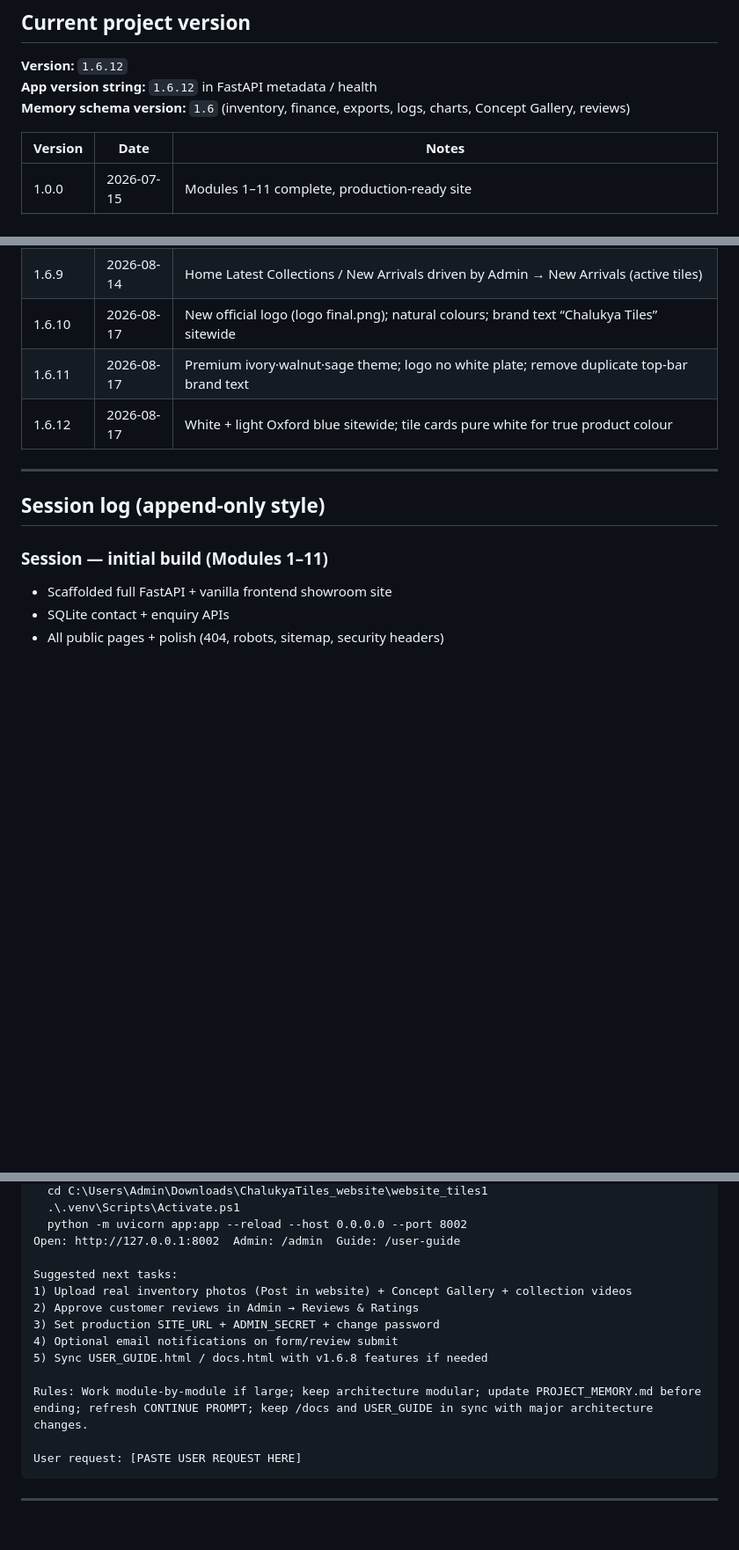
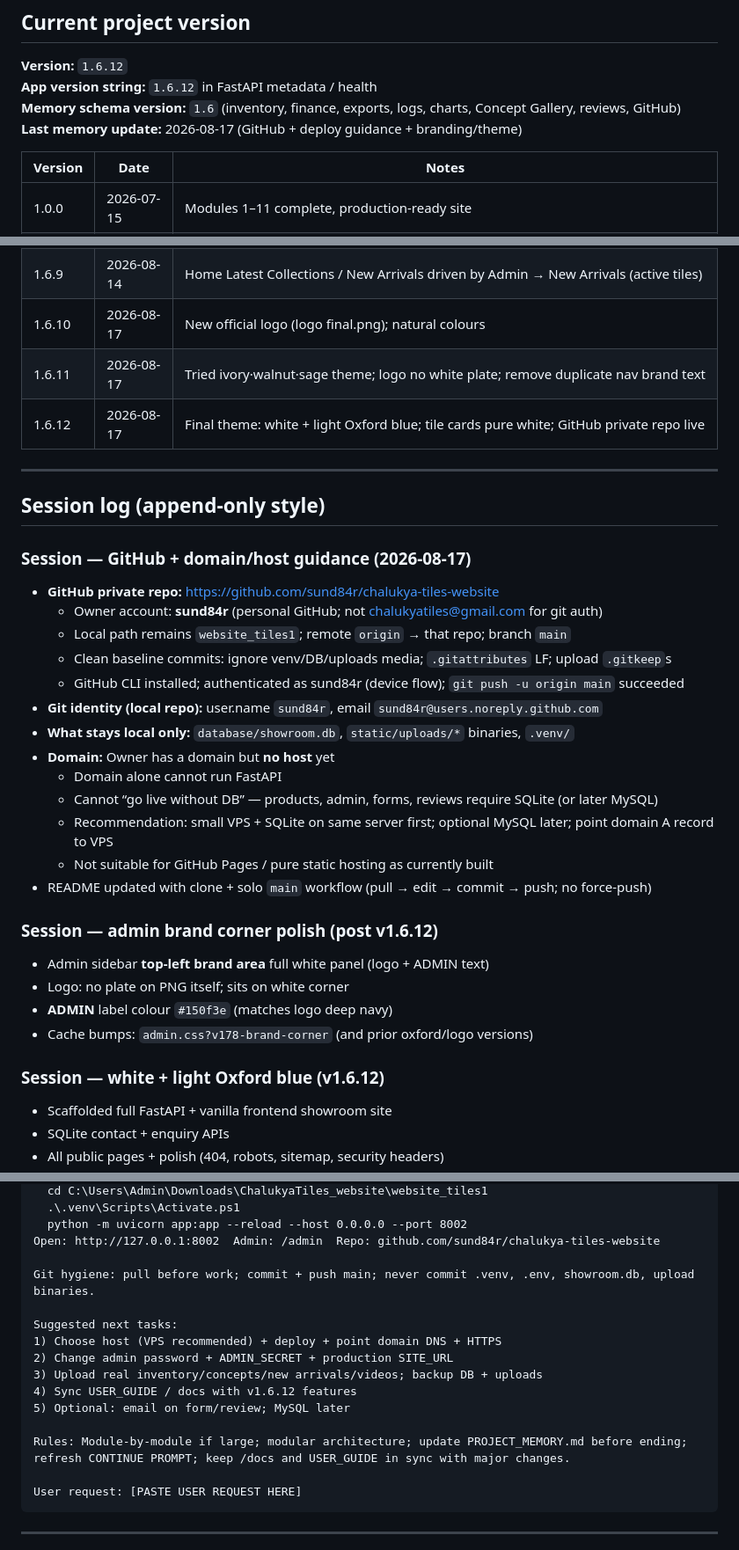
Before and after one commit to sund84r/chalukya-tiles-website, a Markdown page: PROJECT_MEMORY.md, 3 parts joined by grey strips. Shown at 88% size. Rendered like a GitHub page; blank space fills up the shorter version.

````diff
--- a/PROJECT_MEMORY.md
+++ b/PROJECT_MEMORY.md
@@ -272,7 +284,8 @@ No migrations framework yet — schema created with `CREATE TABLE IF NOT EXISTS`
 
 **Version:** `1.6.12`
 **App version string:** `1.6.12` in FastAPI metadata / health
-**Memory schema version:** `1.6` (inventory, finance, exports, logs, charts, Concept Gallery, reviews)
+**Memory schema version:** `1.6` (inventory, finance, exports, logs, charts, Concept Gallery, reviews, GitHub)
+**Last memory update:** 2026-08-17 (GitHub + deploy guidance + branding/theme)
 
 | Version | Date | Notes |
 |---------|------|--------|
@@ -294,15 +307,36 @@ No migrations framework yet — schema created with `CREATE TABLE IF NOT EXISTS`
 | 1.6.7 | 2026-08-14 | Concept Gallery admin uploads only (no static templates) |
 | 1.6.8 | 2026-08-14 | Products inventory-only; home shuffle products+concepts; public reviews FAB + admin moderation |
 | 1.6.9 | 2026-08-14 | Home Latest Collections / New Arrivals driven by Admin → New Arrivals (active tiles) |
-| 1.6.10 | 2026-08-17 | New official logo (logo final.png); natural colours; brand text “Chalukya Tiles” sitewide |
-| 1.6.11 | 2026-08-17 | Premium ivory·walnut·sage theme; logo no white plate; remove duplicate top-bar brand text |
-| 1.6.12 | 2026-08-17 | White + light Oxford blue sitewide; tile cards pure white for true product colour |
+| 1.6.10 | 2026-08-17 | New official logo (logo final.png); natural colours |
+| 1.6.11 | 2026-08-17 | Tried ivory·walnut·sage theme; logo no white plate; remove duplicate nav brand text |
+| 1.6.12 | 2026-08-17 | Final theme: white + light Oxford blue; tile cards pure white; GitHub private repo live |
 
 ---
 
 ## Session log (append-only style)
 
-### Session — initial build (Modules 1–11)
+### Session — GitHub + domain/host guidance (2026-08-17)
+- **GitHub private repo:** https://github.com/sund84r/chalukya-tiles-website
+  - Owner account: **sund84r** (personal GitHub; not chalukyatiles@gmail.com for git auth)
+  - Local path remains `website_tiles1`; remote `origin` → that repo; branch `main`
+  - Clean baseline commits: ignore venv/DB/uploads media; `.gitattributes` LF; upload `.gitkeep`s
+  - GitHub CLI installed; authenticated as sund84r (device flow); `git push -u origin main` succeeded
+- **Git identity (local repo):** user.name `sund84r`, email `sund84r@users.noreply.github.com`
+- **What stays local only:** `database/showroom.db`, `static/uploads/*` binaries, `.venv/`
+- **Domain:** Owner has a domain but **no host** yet
+  - Domain alone cannot run FastAPI
+  - Cannot “go live without DB” — products, admin, forms, reviews require SQLite (or later MySQL)
+  - Recommendation: small VPS + SQLite on same server first; optional MySQL later; point domain A record to VPS
+  - Not suitable for GitHub Pages / pure static hosting as currently built
+- README updated with clone + solo `main` workflow (pull → edit → commit → push; no force-push)
+
+### Session — admin brand corner polish (post v1.6.12)
+- Admin sidebar **top-left brand area** full white panel (logo + ADMIN text)
+- Logo: no plate on PNG itself; sits on white corner
+- **ADMIN** label colour `#150f3e` (matches logo deep navy)
+- Cache bumps: `admin.css?v178-brand-corner` (and prior oxford/logo versions)
+
+### Session — white + light Oxford blue (v1.6.12)
 - Scaffolded full FastAPI + vanilla frontend showroom site
 - SQLite contact + enquiry APIs
 - All public pages + polish (404, robots, sitemap, security headers)
@@ -579,16 +626,18 @@ Run (this Windows host often blocks 8000 — use 8001 or 8002):
   cd C:\Users\Admin\Downloads\ChalukyaTiles_website\website_tiles1
   .\.venv\Scripts\Activate.ps1
   python -m uvicorn app:app --reload --host 0.0.0.0 --port 8002
-Open: http://127.0.0.1:8002  Admin: /admin  Guide: /user-guide
+Open: http://127.0.0.1:8002  Admin: /admin  Repo: github.com/sund84r/chalukya-tiles-website
+
+Git hygiene: pull before work; commit + push main; never commit .venv, .env, showroom.db, upload binaries.
 
 Suggested next tasks:
-1) Upload real inventory photos (Post in website) + Concept Gallery + collection videos
-2) Approve customer reviews in Admin → Reviews & Ratings
-3) Set production SITE_URL + ADMIN_SECRET + change password
-4) Optional email notifications on form/review submit
-5) Sync USER_GUIDE.html / docs.html with v1.6.8 features if needed
+1) Choose host (VPS recommended) + deploy + point domain DNS + HTTPS
+2) Change admin password + ADMIN_SECRET + production SITE_URL
+3) Upload real inventory/concepts/new arrivals/videos; backup DB + uploads
+4) Sync USER_GUIDE / docs with v1.6.12 features
+5) Optional: email on form/review; MySQL later
 
-Rules: Work module-by-module if large; keep architecture modular; update PROJECT_MEMORY.md before ending; refresh CONTINUE PROMPT; keep /docs and USER_GUIDE in sync with major architecture changes.
+Rules: Module-by-module if large; modular architecture; update PROJECT_MEMORY.md before ending; refresh CONTINUE PROMPT; keep /docs and USER_GUIDE in sync with major changes.
 
 User request: [PASTE USER REQUEST HERE]
 ```
````
Also changed, not shown: other parts of PROJECT_MEMORY.md (+47 -22 lines).
